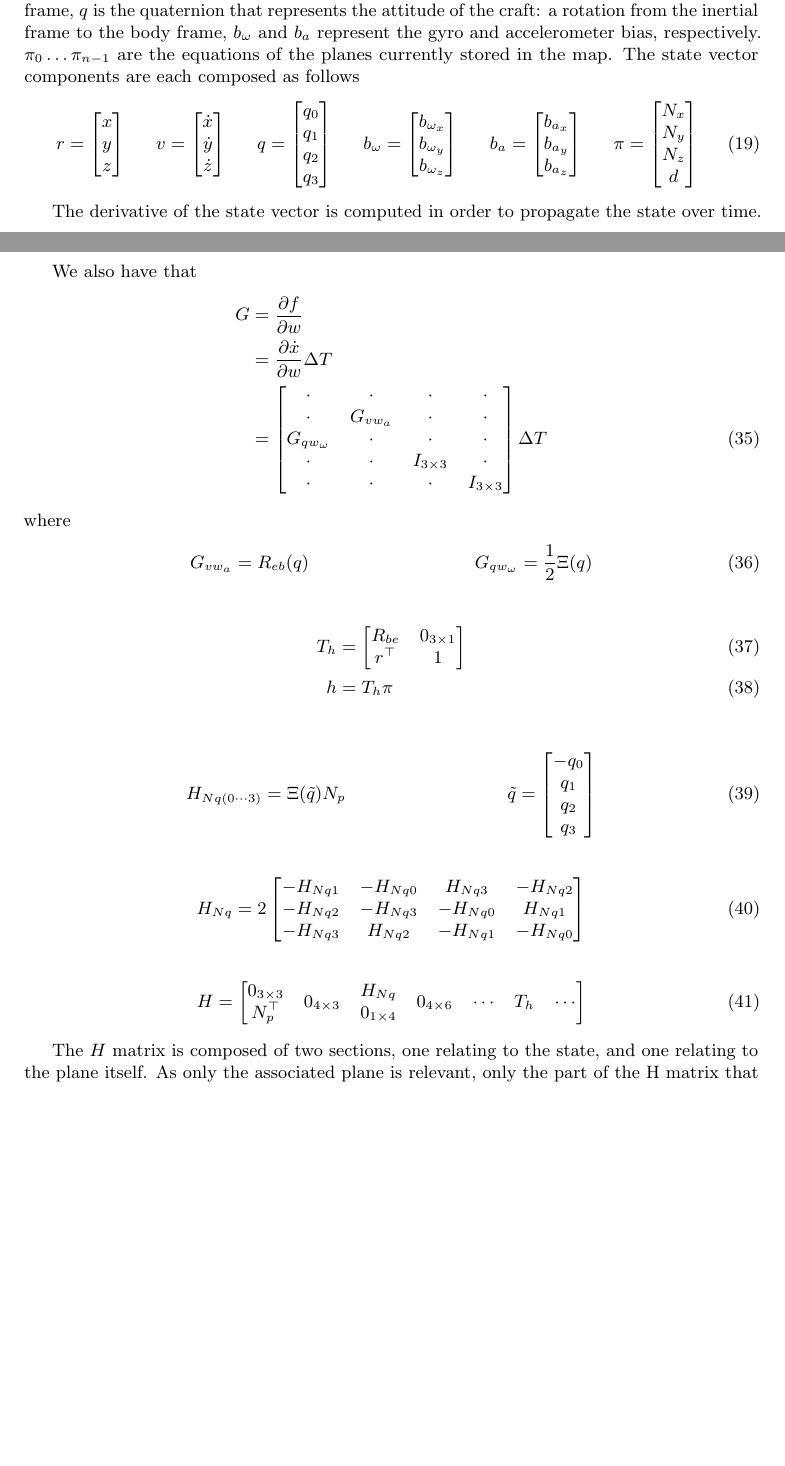
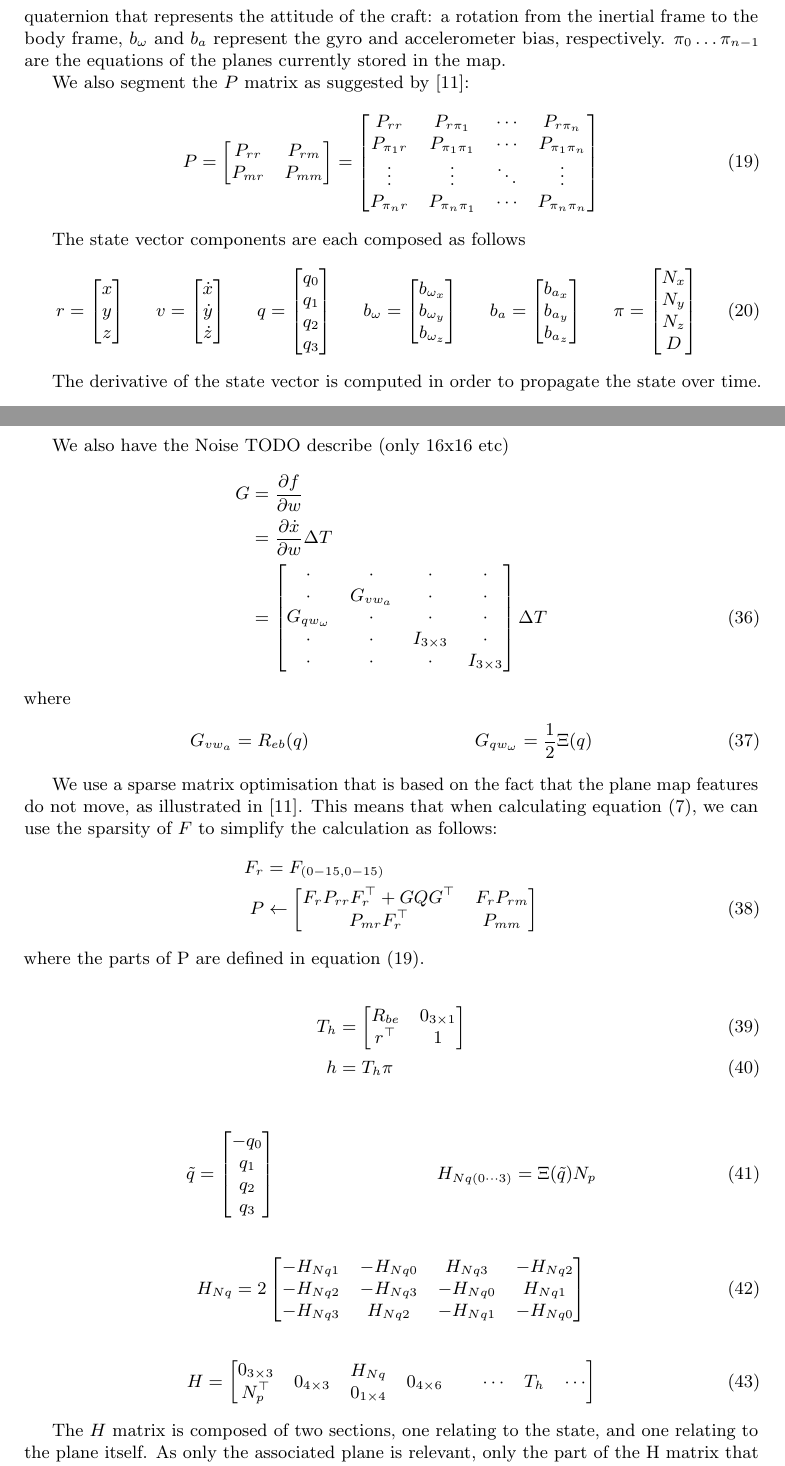
Before and after one commit to proftom/QuadCopter, a LaTeX document (report/Report.tex): two parts of pages 17 and 19 of 22 before the commit and two parts of pages 18 and 20 of 24 after it, joined at a grey line, cut so that both start at the same text, the shorter picture padded with empty space. Compiled offline with pdfLaTeX.

Commit message:
report writing and other cool shenanaganries

```diff
--- a/report/Report.tex
+++ b/report/Report.tex
@@ -637,7 +654,29 @@ In order to evaluate the equations from the previous section, we need to establi
 	\right]
 \end{align}
 
-where $r$ is the position of the craft in the inertial frame, $v$ is the velocity in the inertial frame, $q$ is the quaternion that represents the attitude of the craft: a rotation from the inertial frame to the body frame, $b_\omega$ and $b_a$ represent the gyro and accelerometer bias, respectively. $\pi_0 \hdots \pi_{n-1}$ are the equations of the planes currently stored in the map.
+where $x_r$ represents the state of the craft, $x_m$ represents the state of the feature map, $r$ is the position of the craft in the inertial frame, $v$ is the velocity in the inertial frame, $q$ is the quaternion that represents the attitude of the craft: a rotation from the inertial frame to the body frame, $b_\omega$ and $b_a$ represent the gyro and accelerometer bias, respectively. $\pi_0 \hdots \pi_{n-1}$ are the equations of the planes currently stored in the map.
+
+We also segment the $P$ matrix as suggested by \cite{Sola2013}:
+\begin{align}
+	P &=
+	\left[
+	\begin{matrix}
+		P_{rr} 	& P_{rm} \\
+		P_{mr} 	& P_{mm}
+	\end{matrix}
+	\right]
+	=
+	\left[
+	\begin{matrix}
+		P_{rr} 		& P_{r \pi_1} 		& \cdots 	& P_{r \pi_n} \\
+		P_{\pi_1 r} & P_{\pi_1 \pi_1}	& \cdots 	& P_{\pi_1 \pi_n} \\
+		\vdots		& \vdots 			& \ddots 	& \vdots \\
+		P_{\pi_n r} & P_{\pi_n \pi_1} 	& \cdots 	& P_{\pi_n \pi_n}
+	\end{matrix}
+	\right]
+	\label{eqn:Pparts}
+\end{align}
+
 The state vector components are each composed as follows
 \begin{align}
 	r &=
@@ -887,7 +926,9 @@ and further
 	F_{qb_\omega} &= -\frac{1}{2} \Xi(q)
 \end{align}
 
-We also have that
+
+
+We also have the Noise TODO describe (only 16x16 etc)
 \begin{align}
 	G &= \frac{\partial f}{\partial w} \notag \\
 	&=
@@ -919,6 +960,20 @@ where
 %	G_{b_a w_{ba}} &= I_{3x3}
 \end{align}
 
+We use a sparse matrix optimisation that is based on the fact that the plane map features do not move, as illustrated in \cite{Sola2013}.
+This means that when calculating equation~(\ref{eqn:predictP}), we can use the sparsity of $F$ to simplify the calculation as follows:
+\begin{align}
+	F_r &= F_{(0-15,0-15)} \notag \\
+	P &\leftarrow
+	\left[
+	\begin{matrix}
+		F_r P_{rr} F_r^\top + GQG^\top 	& F_r P_{rm} \\
+		P_{mr} F_r^\top 				& P_{mm}
+	\end{matrix}
+	\right]
+\end{align}
+where the parts of P are defined in equation~(\ref{eqn:Pparts}).
+
 \begin{align}
 	T_h &=
 	\left[
@@ -932,8 +987,6 @@ where
 \end{align}
 
 \begin{align}
-	H_{Nq(0\cdots3)} &= \Xi(\tilde{q}) N_p
-	&
 	\tilde{q} &=
 	\left[
 	\begin{matrix}
@@ -943,6 +996,8 @@ where
 		q_3
 	\end{matrix}
 	\right]
+	&
+	H_{Nq(0\cdots3)} &= \Xi(\tilde{q}) N_p
 \end{align}
 
 \begin{align}
@@ -964,21 +1019,21 @@ where
 			0_{3 \times 3} \\
 			N_p^\top
 		\end{matrix}
-		&
-		0_{4 \times 3}
+		& 0_{4 \times 3}
 		&
 		\begin{matrix}
 			H_{Nq} \\
 			0_{1 \times 4}
 		\end{matrix}
+		& 0_{4 \times 6}
 		&
-		0_{4 \times 6}
-		&
-		\cdots
-		&
-		T_h
-		&
-		\cdots
+		%& 0
+		& \cdots
+		%& 0
+		& T_h
+		%& 0
+		& \cdots
+		%& 0
 	\end{matrix}
 	\right]
 \end{align}
```
Also changed, not shown: report/ImageLib/coordinatesystem.png (added), report/ImageLib/malhala_hist_100bins_10000datapoints_notmoving22.PNG, report/Report.tex (81 more changed lines), 2 other files.
